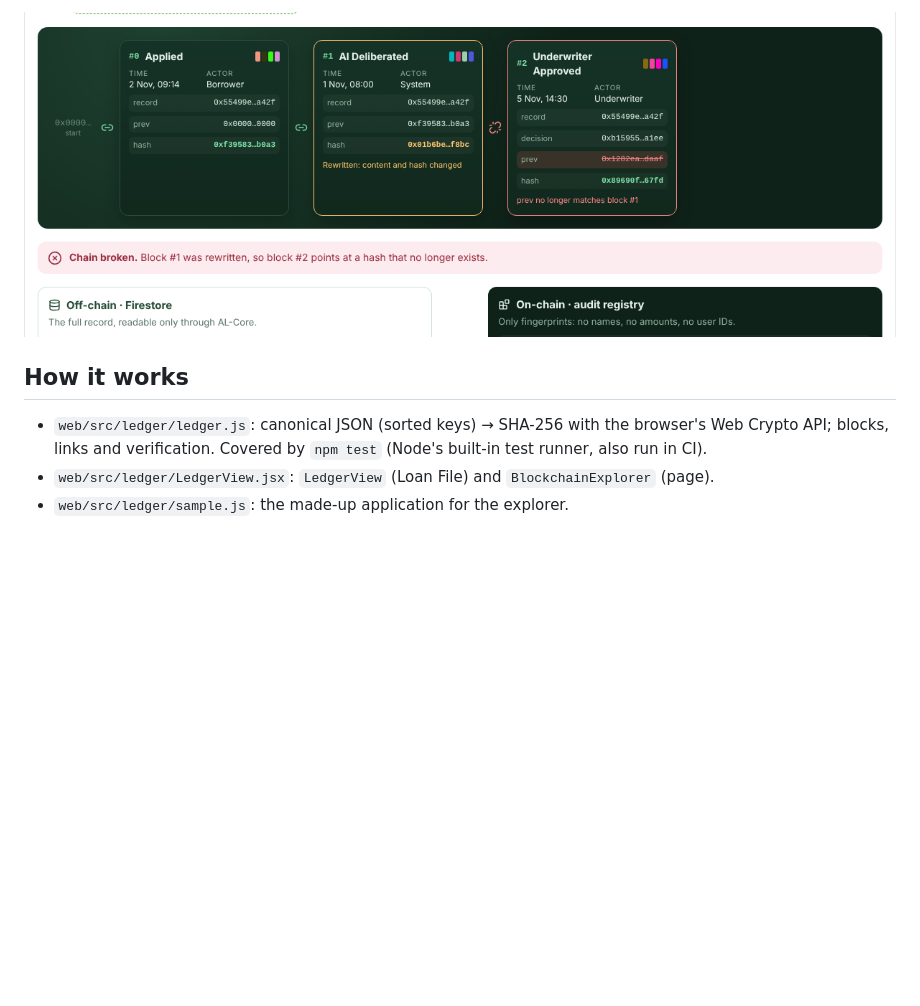
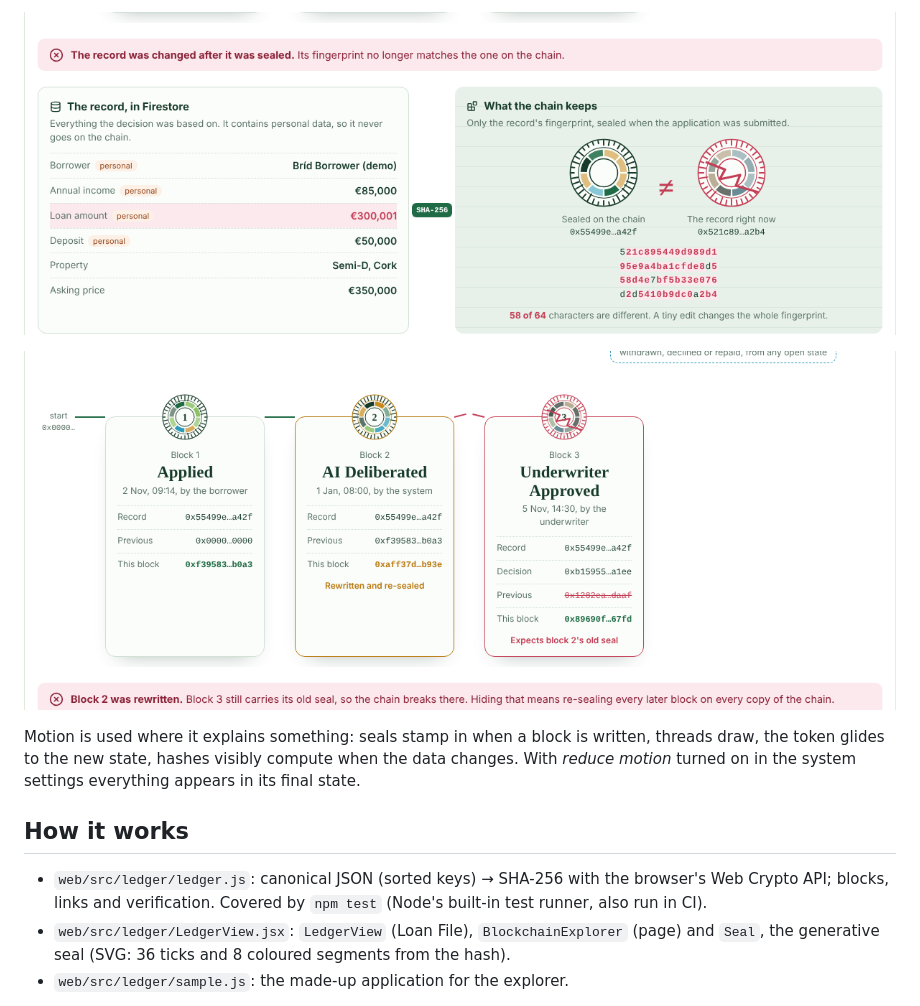
Before and after one commit to mtu-sdh-agile-avengers/agentic-lender, a Markdown page: docs/web/blockchain-ledger.md, the part around one of its changes. Drawn GitHub-style; pictures changed too: docs/imgs/blockchain-ledger-seals.png (added), docs/imgs/blockchain-ledger-tamper.png; blank space fills up the shorter version.

```diff
--- a/docs/web/blockchain-ledger.md
+++ b/docs/web/blockchain-ledger.md
@@ -34,12 +35,19 @@ states, so brokers, underwriters and auditors can see why the record cannot be q
 
-![Tamper test: the chain breaks after a rewritten block](../imgs/blockchain-ledger-tamper.png)
+![The record's seal before and after adding €1](../imgs/blockchain-ledger-seals.png)
+
+![A rewritten block breaks the chain](../imgs/blockchain-ledger-tamper.png)
+
+Motion is used where it explains something: seals stamp in when a block is written, threads
+draw, the token glides to the new state, hashes visibly compute when the data changes. With
+*reduce motion* turned on in the system settings everything appears in its final state.
 
 ## How it works
 
 - `web/src/ledger/ledger.js`: canonical JSON (sorted keys) → SHA-256 with the browser's Web
   Crypto API; blocks, links and verification. Covered by `npm test` (Node's built-in test
   runner, also run in CI).
-- `web/src/ledger/LedgerView.jsx`: `LedgerView` (Loan File) and `BlockchainExplorer` (page).
+- `web/src/ledger/LedgerView.jsx`: `LedgerView` (Loan File), `BlockchainExplorer` (page) and
+  `Seal`, the generative seal (SVG: 36 ticks and 8 coloured segments from the hash).
 - `web/src/ledger/sample.js`: the made-up application for the explorer.
 
 The hashing is real; the chain itself is **simulated in the browser** until the contracts
```
Also changed, not shown: other parts of docs/web/blockchain-ledger.md (+20 -19 lines), docs/imgs/blockchain-ledger-loan-file.png, 2 other files.
